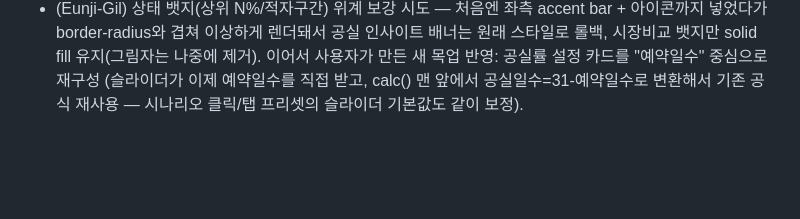
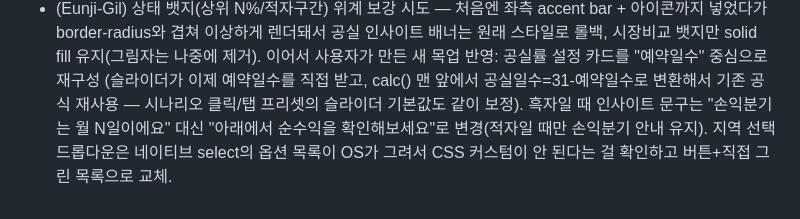
Before and after one commit to gunho30811/STA, a Markdown page: diary/UXUI/2026-08-13.md, the part around the change. Rendered like a GitHub page; blank space fills up the shorter version.

Commit message:
docs(diary): UXUI 2026-08-13 커스텀 드롭다운 등 기록
Co-Authored-By: Claude Sonnet 5 <noreply@anthropic.com>

```diff
--- a/diary/UXUI/2026-08-13.md
+++ b/diary/UXUI/2026-08-13.md
@@ -40,3 +40,7 @@
   이어서 사용자가 만든 새 목업 반영: 공실률 설정 카드를 "예약일수" 중심으로 재구성
   (슬라이더가 이제 예약일수를 직접 받고, calc() 맨 앞에서 공실일수=31-예약일수로
   변환해서 기존 공식 재사용 — 시나리오 클릭/탭 프리셋의 슬라이더 기본값도 같이 보정).
+  흑자일 때 인사이트 문구는 "손익분기는 월 N일이에요" 대신 "아래에서 순수익을
+  확인해보세요"로 변경(적자일 때만 손익분기 안내 유지). 지역 선택 드롭다운은
+  네이티브 select의 옵션 목록이 OS가 그려서 CSS 커스텀이 안 된다는 걸 확인하고
+  버튼+직접 그린 목록으로 교체.
```
